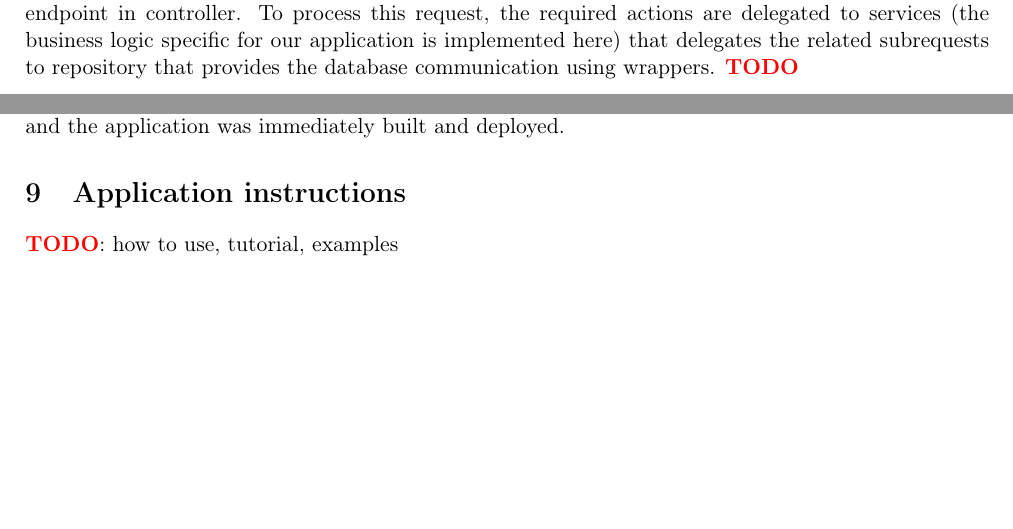
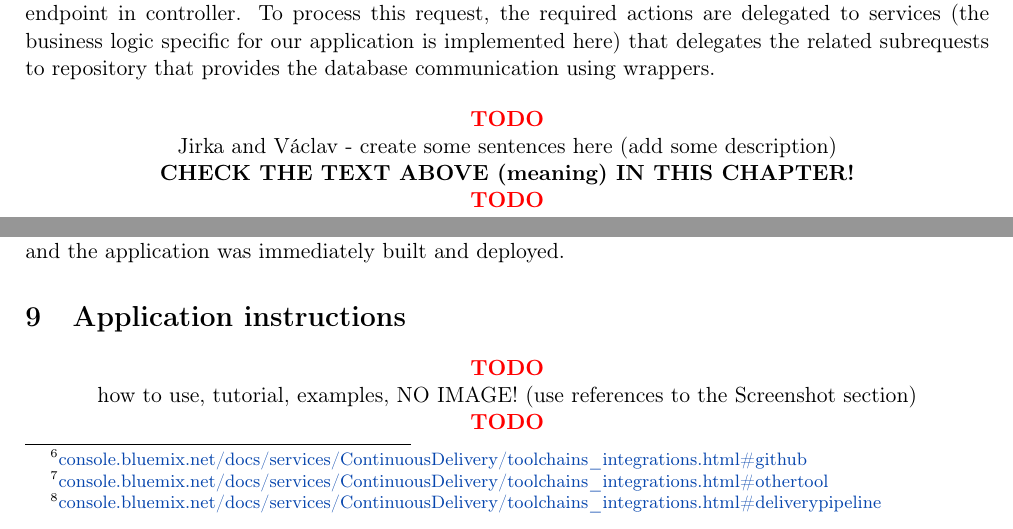
Before and after one commit to europ/MUNI-FI-PA181, a LaTeX document (doc/doc.tex): two parts of pages 5 and 6 of 6 before the commit and two parts of pages 5 and 6 of 7 after it, joined at a grey line, cut so that both start at the same text, the shorter picture padded with empty space. Compiled offline with pdfLaTeX.

Commit message:
FIX: doc & pres

```diff
--- a/doc/doc.tex
+++ b/doc/doc.tex
@@ -250,7 +251,14 @@ Firstly, we have chosen a stable, reliable and safe platform supporting team pro
 
 \section{Application implementation}
 
-The project was implemented via \textit{ASP.NET} framework using a Model--view--controller as an architectural pattern. The core UI was implemented in JavaScript using React library. This UI was later interconnected with backend. Our application supports an application log too to find easier the fatal failures. Our application was divided into few parts that communicate together and process requests - API, entities, repositories and services. The requests are firstly processed in the API, more precisely endpoint in controller. To process this request, the required actions are delegated to services (the business logic specific for our application is implemented here) that delegates the related subrequests to repository that provides the database communication using wrappers. \TODO
+The project was implemented via \textit{ASP.NET} framework using a Model--view--controller as an architectural pattern. The core UI was implemented in JavaScript using React library. This UI was later interconnected with backend. Our application supports an application log too to find easier the fatal failures. Our application was divided into few parts that communicate together and process requests - API, entities, repositories and services. The requests are firstly processed in the API, more precisely endpoint in controller. To process this request, the required actions are delegated to services (the business logic specific for our application is implemented here) that delegates the related subrequests to repository that provides the database communication using wrappers.
+
+\begin{center}
+    \TODO\\
+    Jirka and Václav - create some sentences here (add some description)\\
+    \textbf{CHECK THE TEXT ABOVE (meaning) IN THIS CHAPTER!}\\
+    \TODO
+\end{center}
 
 \section{Application deployment}
 
@@ -269,7 +277,11 @@ The toolchain providing a continuous delivery service allows us to focus on code
 
 \section{Application instructions}
 
-\TODO: how to use, tutorial, examples
+\begin{center}
+    \TODO\\
+    how to use, tutorial, examples, NO IMAGE! (use references to the Screenshot section)\\
+    \TODO
+\end{center}
 
 \section{Screenshots}
 
```
Also changed, not shown: pres/pres.tex (+9 -3 lines), doc/doc.pdf, pres/pres.pdf, doc/doc.tex (14 more changed lines).
